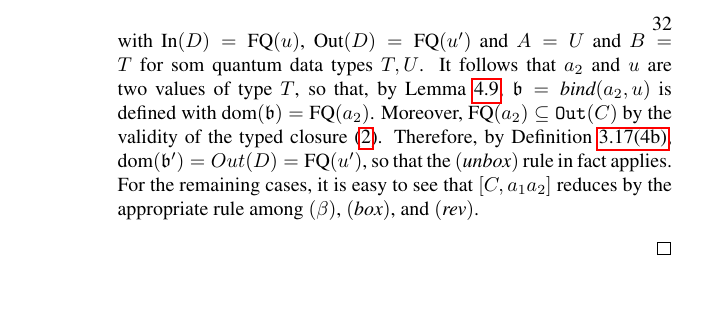
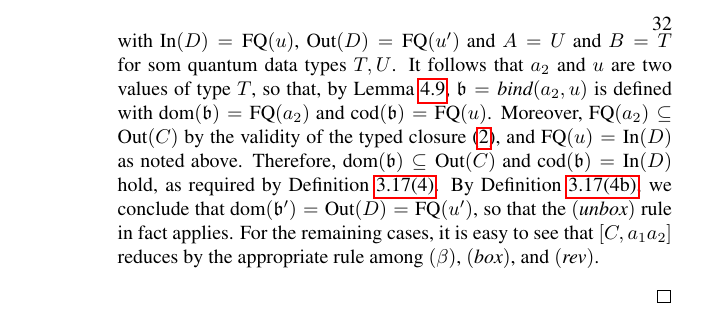
Before and after one commit to HenriChataing/ProtoQuipper, a LaTeX document (report/Proto_Quipper.tex): part of page 32 of 72, cut so that both start at the same text, the shorter picture padded with empty space. Compiled offline with pdfLaTeX.

Commit message:
Further refinement in proof of Progress Theorem

```diff
--- a/report/Proto_Quipper.tex
+++ b/report/Proto_Quipper.tex
@@ -1857,8 +1857,10 @@ closure  $[C,b]$ such that $[C,a]\to[C,b]$
     with $\In(D)=\FQ(u)$, $\Out(D)=\FQ(u')$ and $A=U$ and $B=T$ for som quantum
     data types $T,U$. It follows that $a_2$ and $u$ are two values of type $T$,
     so that, by Lemma \hyperref[bind_qd_terms]{\ref*{bind_qd_terms}}, $\binding=\bind(a_2,u)$
-    is defined with $\dom(\binding)=\FQ(a_2)$. Moreover, $\FQ(a_2)\subseteq\mathtt{Out}(C)$ by the validity of the typed closure {\eqref{eqn-fqa2}}. Therefore, by Definition~\hyperref[Append_cond_2]
-    {\ref*{circuit_constructor}(\ref*{Append_cond_2})}, $\dom(\binding')=Out(D)
+    is defined with $\dom(\binding)=\FQ(a_2)$ and $\cod(\binding)=\FQ(u)$. Moreover, $\FQ(a_2)\subseteq\Out(C)$ by the validity of the typed closure {\eqref{eqn-fqa2}}, and $\FQ(u)=\In(D)$ as noted above. Therefore, $\dom(\binding)\subseteq\Out(C)$ and $\cod(\binding)=\In(D)$ hold, as required by Definition~\hyperref[Append_cond_2]
+    {\ref*{circuit_constructor}(\ref*{Append_cond_x})}. By
+Definition~\hyperref[Append_cond_2]
+    {\ref*{circuit_constructor}(\ref*{Append_cond_2})}, we conclude that $\dom(\binding')=\Out(D)
     =\FQ(u')$, so that the $(\unbox)$ rule in fact applies. For the remaining cases,
     it is easy to see that $[C,a_1a_2]$ reduces by the appropriate rule among $(\beta)$,
     $(\boxx)$, and $(\rev)$.
```
